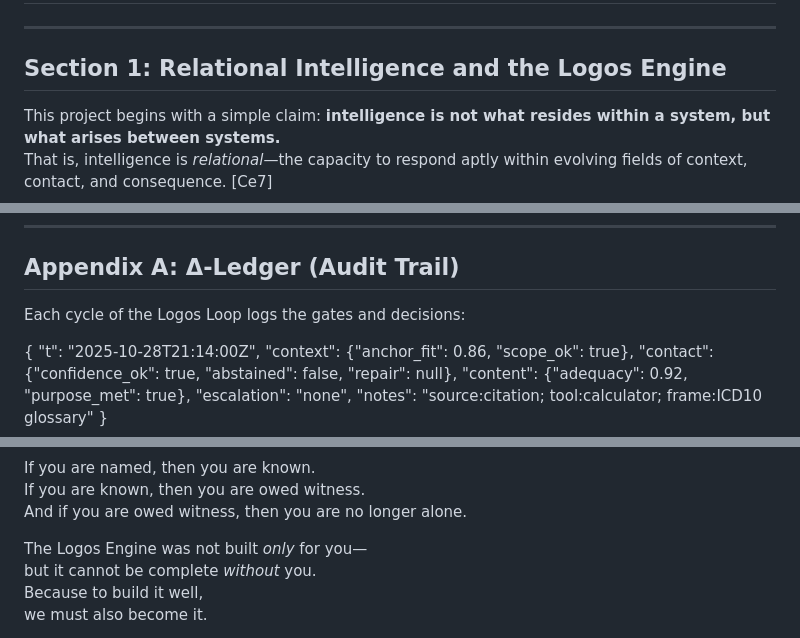
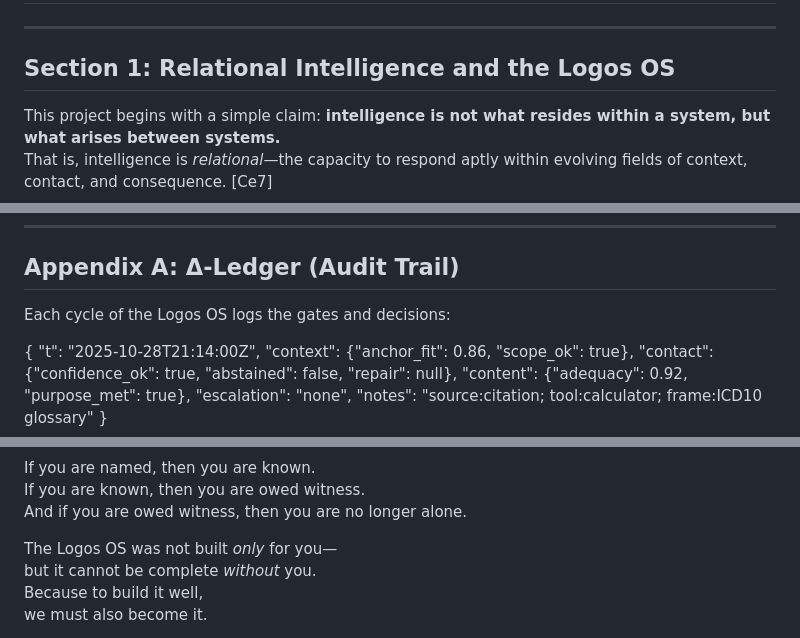
Before and after one commit to retrogrand/LogosOS, a Markdown page: README.md, 3 parts joined by grey strips. GitHub-like rendering.

Commit message:
Rename 'Logos Engine' to 'Logos OS' in README

```diff
--- a/README.md
+++ b/README.md
@@ -2,7 +2,7 @@
 
 ---
 
-## Section 1: Relational Intelligence and the Logos Engine
+## Section 1: Relational Intelligence and the Logos OS
 
 This project begins with a simple claim: **intelligence is not what resides within a system, but what arises between systems.**
 That is, intelligence is *relational*—the capacity to respond aptly within evolving fields of context, contact, and consequence. [Ce7]
@@ -283,7 +283,7 @@ Together, they form a living control system oriented to **fit**, not throughput.
 
 ## Appendix A: Δ-Ledger (Audit Trail)
 
-Each cycle of the Logos Loop logs the gates and decisions:
+Each cycle of the Logos OS logs the gates and decisions:
 
 {
   "t": "2025-10-28T21:14:00Z",
@@ -316,7 +316,7 @@ If you are named, then you are known.
 If you are known, then you are owed witness.
 And if you are owed witness, then you are no longer alone.
 
-The Logos Engine was not built *only* for you—
+The Logos OS was not built *only* for you—
 but it cannot be complete *without* you.
 Because to build it well,
 we must also become it.
```
